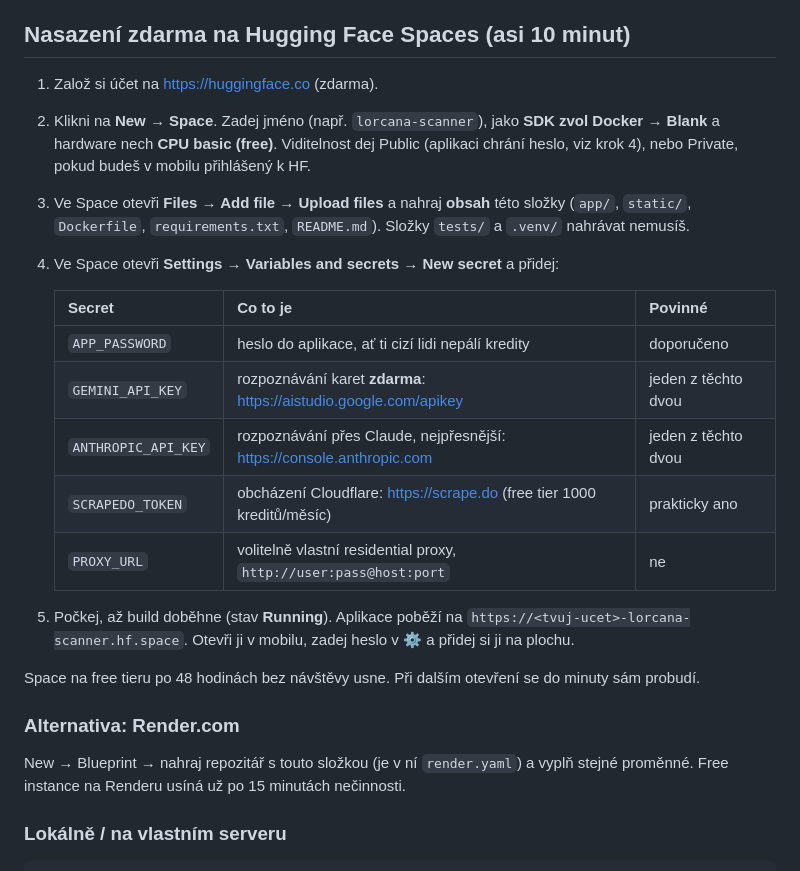
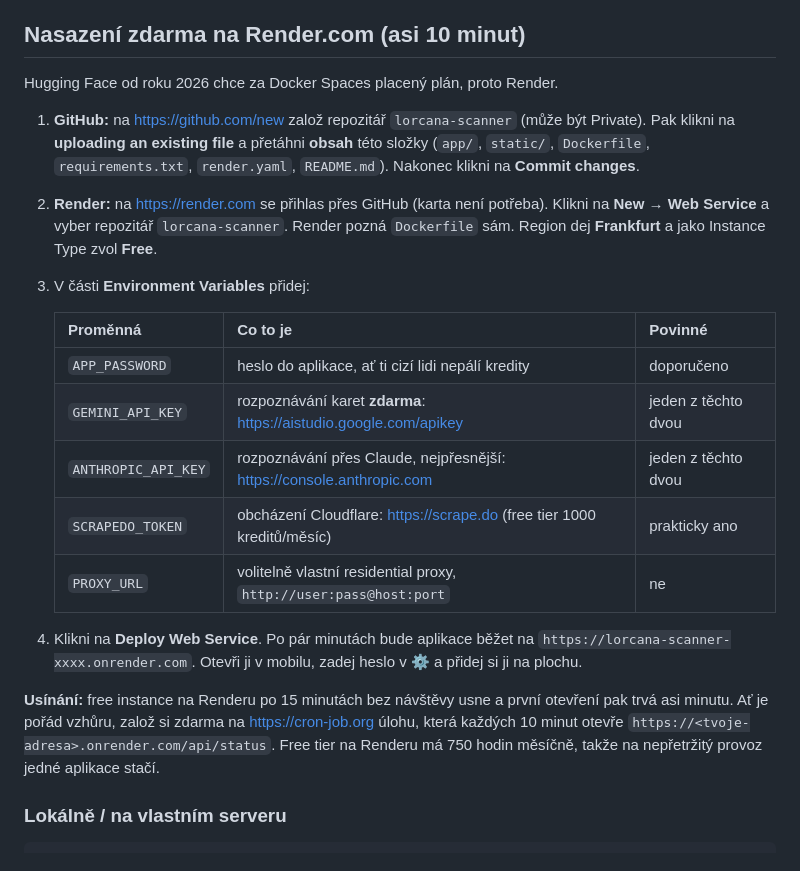
Before and after one commit to Visargy/lorcana-scanner, a Markdown page: README.md, the part around the change. Drawn GitHub-style.

Commit message:
README: deploy on Render instead of Hugging Face
Co-Authored-By: Claude Opus 5.5 <noreply@anthropic.com>
Claude-Session: https://claude.ai/code/session_01GFz5EjkZooS9GviHCMaNMk

````diff
--- a/README.md
+++ b/README.md
@@ -39,17 +39,19 @@ tvou residential proxy. Když ji Cloudflare zablokuje, použije **Scrape.do**, k
 - **⚙️ Nastavení:** heslo aplikace, minimální stav karty (např. jen NM) a stav serveru.
 - Na mobilu dej v prohlížeči **„Přidat na plochu“**. Aplikace se pak chová jako normální appka.
 
-## Nasazení zdarma na Hugging Face Spaces (asi 10 minut)
+## Nasazení zdarma na Render.com (asi 10 minut)
 
-1. Založ si účet na <https://huggingface.co> (zdarma).
-2. Klikni na **New → Space**. Zadej jméno (např. `lorcana-scanner`), jako **SDK zvol Docker → Blank** a hardware nech
-   **CPU basic (free)**. Viditelnost dej Public (aplikaci chrání heslo, viz krok 4), nebo Private,
-   pokud budeš v mobilu přihlášený k HF.
-3. Ve Space otevři **Files → Add file → Upload files** a nahraj **obsah** této složky (`app/`, `static/`, `Dockerfile`,
-   `requirements.txt`, `README.md`). Složky `tests/` a `.venv/` nahrávat nemusíš.
-4. Ve Space otevři **Settings → Variables and secrets → New secret** a přidej:
+Hugging Face od roku 2026 chce za Docker Spaces placený plán, proto Render.
 
-   | Secret | Co to je | Povinné |
+1. **GitHub:** na <https://github.com/new> založ repozitář `lorcana-scanner` (může být Private). Pak klikni na
+   **uploading an existing file** a přetáhni **obsah** této složky (`app/`, `static/`, `Dockerfile`,
+   `requirements.txt`, `render.yaml`, `README.md`). Nakonec klikni na **Commit changes**.
+2. **Render:** na <https://render.com> se přihlas přes GitHub (karta není potřeba). Klikni na
+   **New → Web Service** a vyber repozitář `lorcana-scanner`. Render pozná `Dockerfile` sám.
+   Region dej **Frankfurt** a jako Instance Type zvol **Free**.
+3. V části **Environment Variables** přidej:
+
+   | Proměnná | Co to je | Povinné |
    |---|---|---|
    | `APP_PASSWORD` | heslo do aplikace, ať ti cizí lidi nepálí kredity | doporučeno |
    | `GEMINI_API_KEY` | rozpoznávání karet **zdarma**: <https://aistudio.google.com/apikey> | jeden z těchto dvou |
@@ -57,14 +59,13 @@ tvou residential proxy. Když ji Cloudflare zablokuje, použije **Scrape.do**, k
    | `SCRAPEDO_TOKEN` | obcházení Cloudflare: <https://scrape.do> (free tier 1000 kreditů/měsíc) | prakticky ano |
    | `PROXY_URL` | volitelně vlastní residential proxy, `http://user:pass@host:port` | ne |
 
-5. Počkej, až build doběhne (stav **Running**). Aplikace poběží na `https://<tvuj-ucet>-lorcana-scanner.hf.space`.
+4. Klikni na **Deploy Web Service**. Po pár minutách bude aplikace běžet na `https://lorcana-scanner-xxxx.onrender.com`.
    Otevři ji v mobilu, zadej heslo v ⚙️ a přidej si ji na plochu.
 
-Space na free tieru po 48 hodinách bez návštěvy usne. Při dalším otevření se do minuty sám probudí.
-
-### Alternativa: Render.com
-New → Blueprint → nahraj repozitář s touto složkou (je v ní `render.yaml`) a vyplň stejné proměnné.
-Free instance na Renderu usíná už po 15 minutách nečinnosti.
+**Usínání:** free instance na Renderu po 15 minutách bez návštěvy usne a první otevření pak trvá asi minutu.
+Ať je pořád vzhůru, založ si zdarma na <https://cron-job.org> úlohu, která každých 10 minut otevře
+`https://<tvoje-adresa>.onrender.com/api/status`. Free tier na Renderu má 750 hodin měsíčně, takže na nepřetržitý
+provoz jedné aplikace stačí.
 
 ### Lokálně / na vlastním serveru
 ```bash
````
